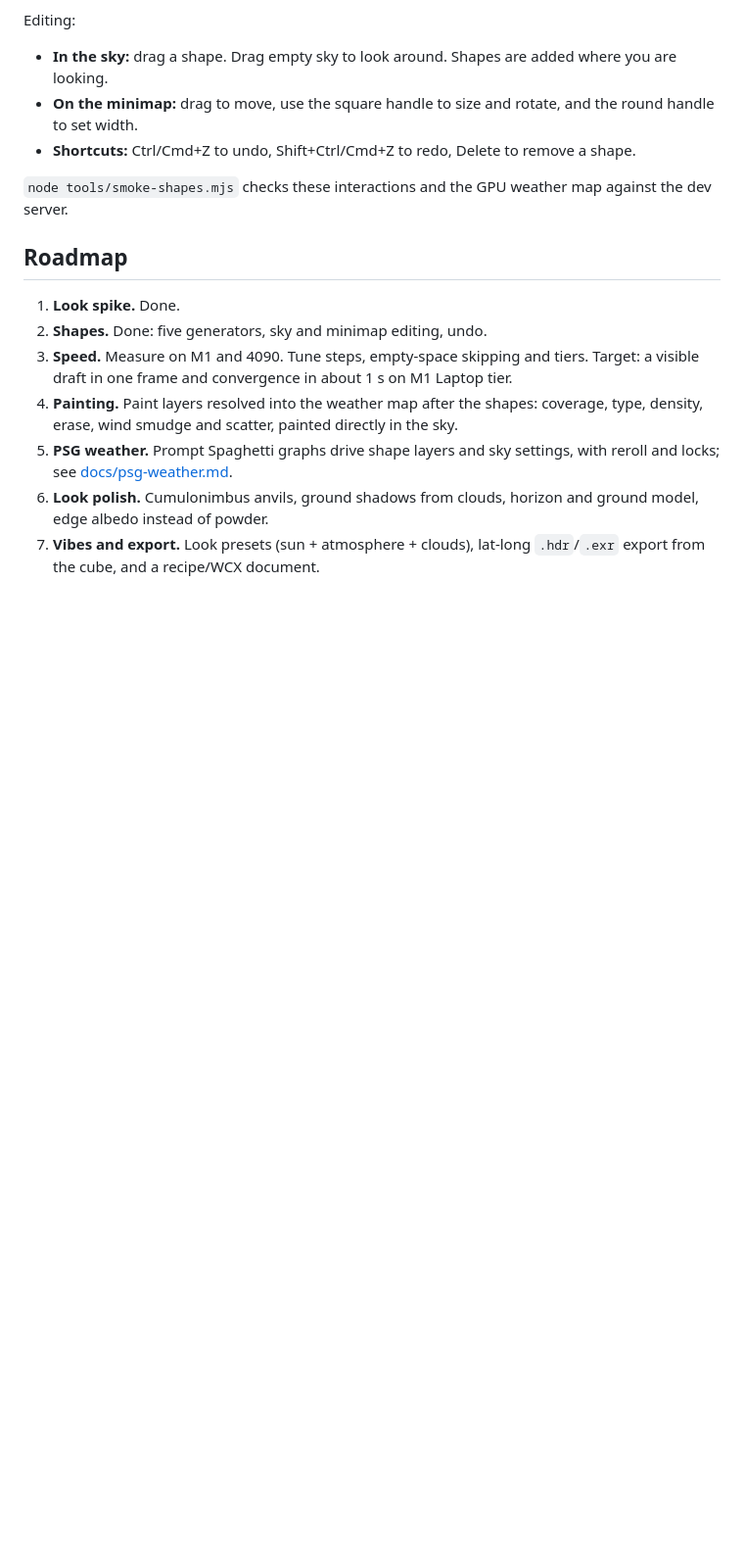
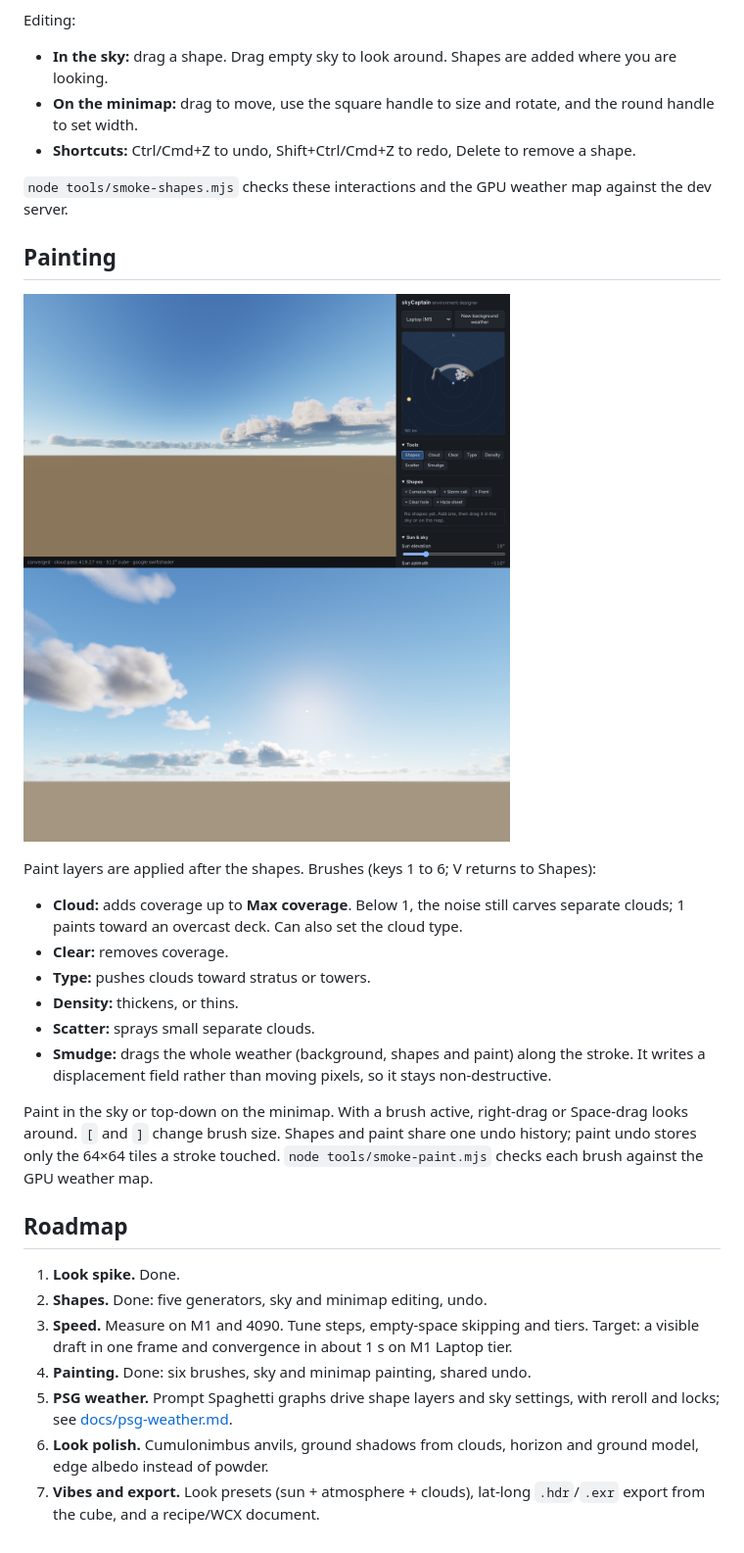
Before and after one commit to WildConstruct/SkyCaptain-Next, a Markdown page: README.md, the part around the change. Shown at 98% size. GitHub-like rendering; pictures changed too: docs/look/paint-001.png (added); blank space fills up the shorter version.

```diff
--- a/README.md
+++ b/README.md
@@ -62,15 +62,34 @@ Editing:
 `node tools/smoke-shapes.mjs` checks these interactions and the GPU weather map
 against the dev server.
 
+## Painting
+
+![Painting](docs/look/paint-001.png)
+
+Paint layers are applied after the shapes. Brushes (keys 1 to 6; V returns to Shapes):
+
+- **Cloud:** adds coverage up to **Max coverage**. Below 1, the noise still carves
+  separate clouds; 1 paints toward an overcast deck. Can also set the cloud type.
+- **Clear:** removes coverage.
+- **Type:** pushes clouds toward stratus or towers.
+- **Density:** thickens, or thins.
+- **Scatter:** sprays small separate clouds.
+- **Smudge:** drags the whole weather (background, shapes and paint) along the
+  stroke. It writes a displacement field rather than moving pixels, so it stays
+  non-destructive.
+
+Paint in the sky or top-down on the minimap. With a brush active, right-drag or
+Space-drag looks around. `[` and `]` change brush size. Shapes and paint share one
+undo history; paint undo stores only the 64×64 tiles a stroke touched.
+`node tools/smoke-paint.mjs` checks each brush against the GPU weather map.
+
 ## Roadmap
 
 1. **Look spike.** Done.
 2. **Shapes.** Done: five generators, sky and minimap editing, undo.
 3. **Speed.** Measure on M1 and 4090. Tune steps, empty-space skipping and tiers.
    Target: a visible draft in one frame and convergence in about 1 s on M1 Laptop tier.
-4. **Painting.** Paint layers resolved into the weather map after the shapes:
-   coverage, type, density, erase, wind smudge and scatter, painted directly in the
-   sky.
+4. **Painting.** Done: six brushes, sky and minimap painting, shared undo.
 5. **PSG weather.** Prompt Spaghetti graphs drive shape layers and sky settings,
    with reroll and locks; see [docs/psg-weather.md](docs/psg-weather.md).
 6. **Look polish.** Cumulonimbus anvils, ground shadows from clouds, horizon and
```
Also changed, not shown: 17 other files.
